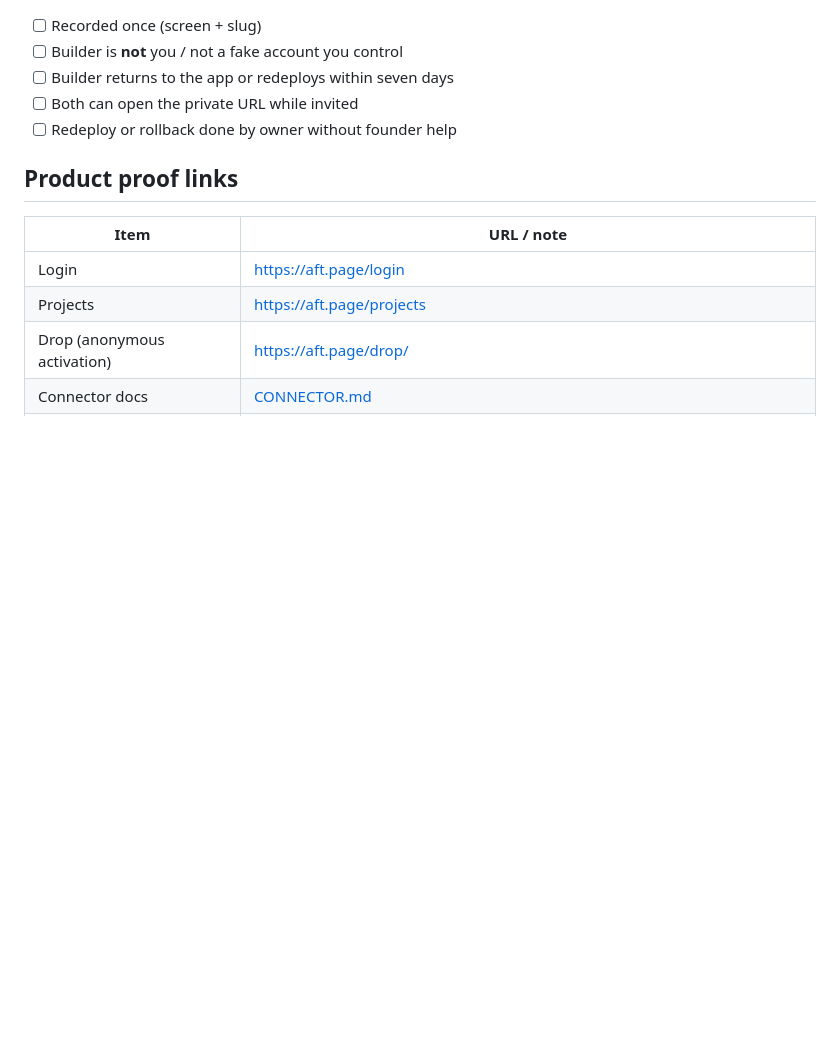
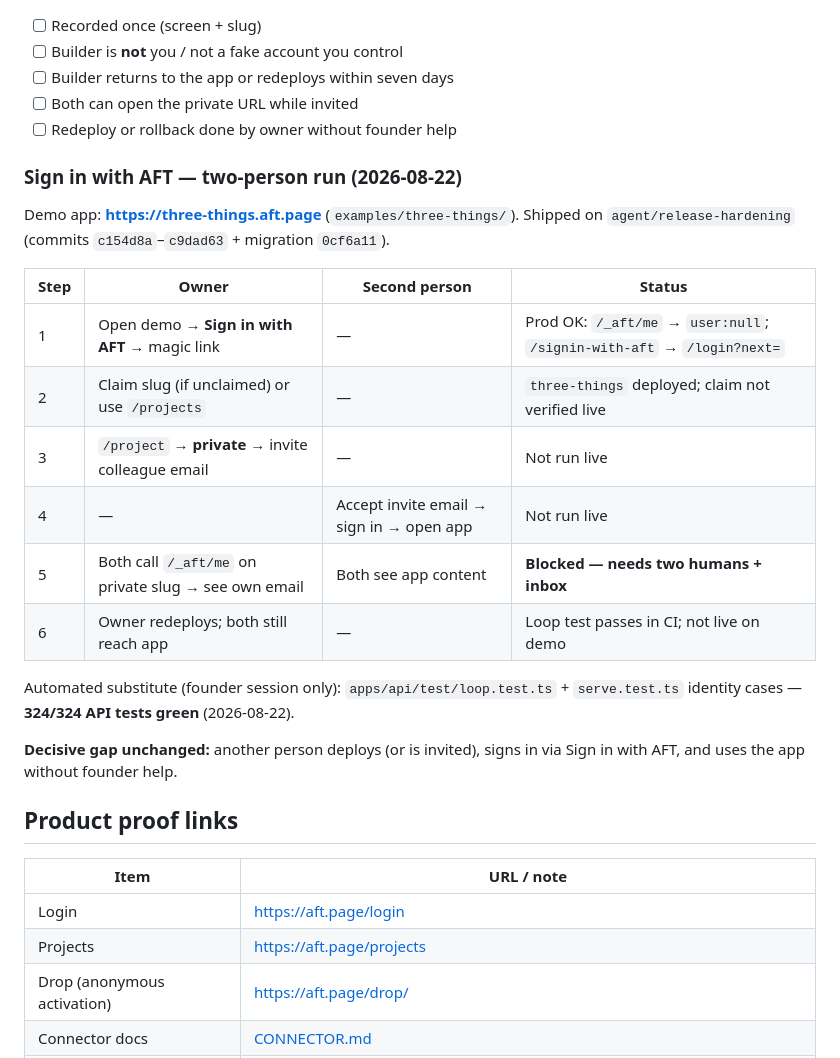
Before and after one commit to vaibhavmule/aft.page, a Markdown page: docs/EVIDENCE-PACK.md, the part around one of its changes. Drawn GitHub-style; blank space fills up the shorter version.

```diff
--- a/docs/EVIDENCE-PACK.md
+++ b/docs/EVIDENCE-PACK.md
@@ -55,6 +55,26 @@ new runtime surface.
 - [ ] Both can open the private URL while invited
 - [ ] Redeploy or rollback done by owner without founder help
 
+### Sign in with AFT — two-person run (2026-08-22)
+
+Demo app: **https://three-things.aft.page** (`examples/three-things/`). Shipped on
+`agent/release-hardening` (commits `c154d8a`–`c9dad63` + migration `0cf6a11`).
+
+| Step | Owner | Second person | Status |
+| --- | --- | --- | --- |
+| 1 | Open demo → **Sign in with AFT** → magic link | — | Prod OK: `/_aft/me` → `user:null`; `/signin-with-aft` → `/login?next=` |
+| 2 | Claim slug (if unclaimed) or use `/projects` | — | `three-things` deployed; claim not verified live |
+| 3 | `/project` → **private** → invite colleague email | — | Not run live |
+| 4 | — | Accept invite email → sign in → open app | Not run live |
+| 5 | Both call `/_aft/me` on private slug → see own email | Both see app content | **Blocked — needs two humans + inbox** |
+| 6 | Owner redeploys; both still reach app | — | Loop test passes in CI; not live on demo |
+
+Automated substitute (founder session only): `apps/api/test/loop.test.ts` +
+`serve.test.ts` identity cases — **324/324 API tests green** (2026-08-22).
+
+**Decisive gap unchanged:** another person deploys (or is invited), signs in via
+Sign in with AFT, and uses the app without founder help.
+
 ## Product proof links
 
 | Item | URL / note |
```
Also changed, not shown: other parts of docs/EVIDENCE-PACK.md (+18 -2 lines).
